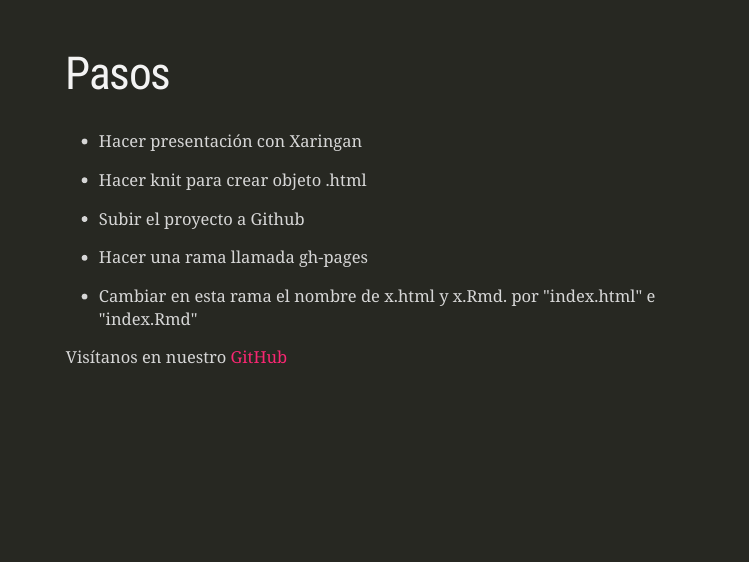
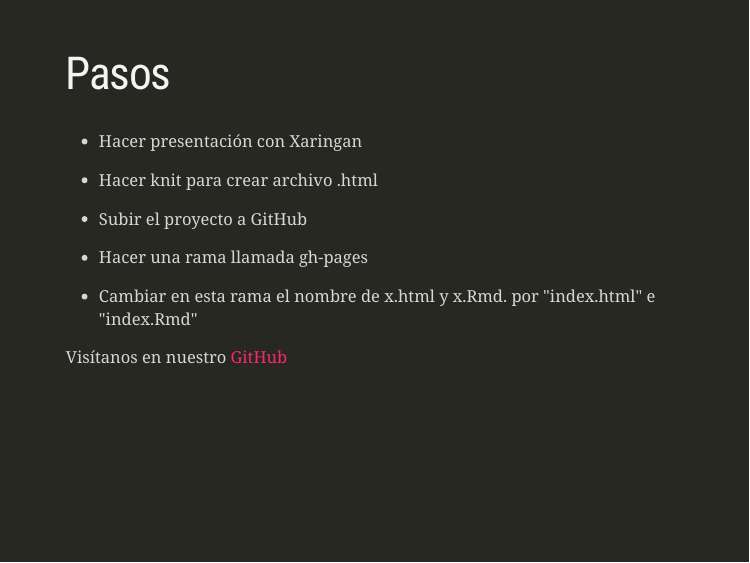
Before and after one commit to sporella/xaringan_github, an R Markdown document (index.Rmd): page 3 of 3. The pictures show the slides in the output file index.html that the author committed with the source; the slides are laid out offline by our stand-in for remark.js, each with all of its steps uncovered, in fonts that may differ from those the slides ask for, and without slide numbers, shadows or browser add-ons; a font, style sheet, LaTeX package, included part or bibliography that could not be used is replaced or left out.

Commit message:
Últimos cambios

```diff
--- a/index.Rmd
+++ b/index.Rmd
@@ -30,10 +30,10 @@ class: inverse
 - Hacer presentación con Xaringan
 
 --
-- Hacer knit para crear objeto .html
+- Hacer knit para crear archivo .html
 
 --
-- Subir el proyecto a Github
+- Subir el proyecto a GitHub
 
 --
 - Hacer una rama llamada gh-pages
```
Also changed, not shown: index.html.
